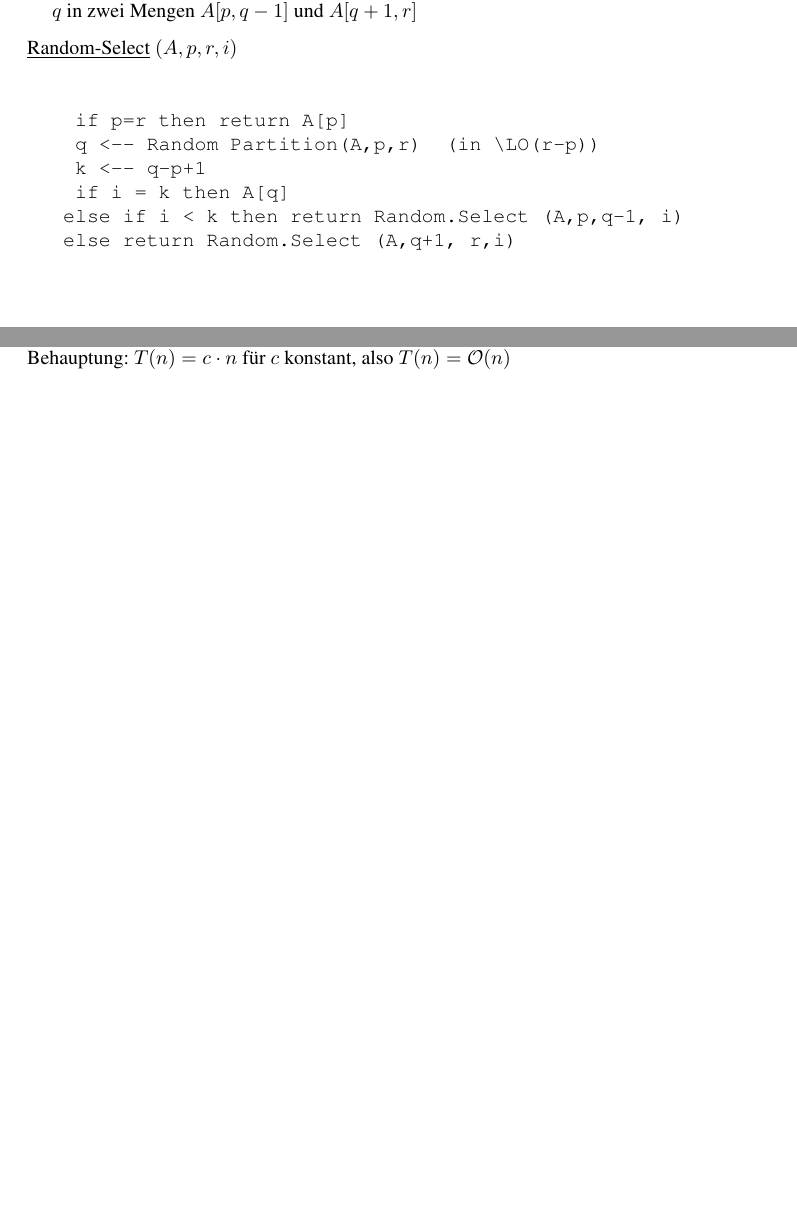
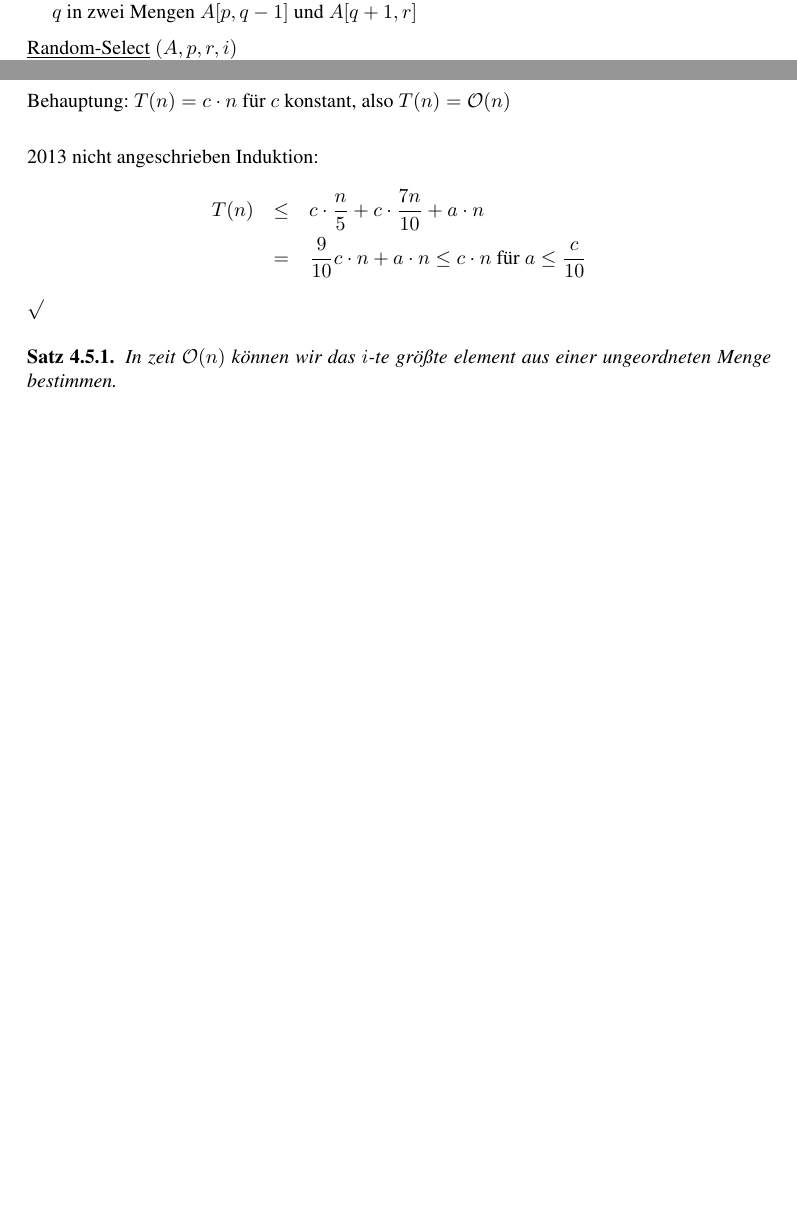
Before and after one commit to FinnIckler/Algorithmen-Skript-Update-SS-16, a LaTeX document (algo.tex, which reads chapters/4-sortieren.tex): two parts of pages 25 and 28 of 98, joined at a grey line, cut so that both start at the same text, the shorter picture padded with empty space. Compiled offline with pdfLaTeX.

Commit message:
Verbatims abgelöst

```diff
--- a/chapters/4-sortieren.tex
+++ b/chapters/4-sortieren.tex
@@ -346,14 +346,6 @@
 \EndFunction
 \end{algorithmic}
 \end{algorithm}
-\begin{verbatim}
-    if p=r then return A[p]
-    q <-- Random Partition(A,p,r)  (in \LO(r-p))
-    k <-- q-p+1
-    if i = k then A[q]
-   else if i < k then return Random.Select (A,p,q-1, i)
-   else return Random.Select (A,q+1, r,i)
-\end{verbatim}
            worst case: $\LO(n^2)$, ideal case: $n + \frac{n}{2} + \frac{n}{4} + \ldots + 2 + 1 = \LO(2n) \in \LO(n)$ \\
             average case: Sei $T(n)$ Zufallsvar. für die Laufzeit von Random Selection. \\
             Random Partition zerlegt die Menge der Größe $n$ mit Wahrscheinlichkeit $\frac{1}{n}$ in Teilmengen der Größen $k$ und $n-k$. \\
@@ -417,13 +416,13 @@
         \end{cases}$ \\
         Behauptung: $T(n)  = c \cdot n$ für $c$ konstant, also $T(n) = \LO(n)$ \\
 
-% 2013 nicht angeschrieben
-%        Induktion:
-%        \begin{eqnarray*}
-%            T(n) & \leq & c \cdot \frac{n}{5} + c \cdot \frac{7n}{10} + a \cdot n \\
-%            &=& \frac{9}{10} c \cdot n + a \cdot n \leq c \cdot n \text { für } a \leq \frac{c}{10}
-%        \end{eqnarray*} $\surd$
-%
-%        \begin{satz}
-%            In zeit $\LO(n)$ können wir das $i$-te größte element aus einer ungeordneten Menge bestimmen.
-%        \end{satz}
+ 2013 nicht angeschrieben
+        Induktion:
+        \begin{eqnarray*}
+            T(n) & \leq & c \cdot \frac{n}{5} + c \cdot \frac{7n}{10} + a \cdot n \\
+            &=& \frac{9}{10} c \cdot n + a \cdot n \leq c \cdot n \text { für } a \leq \frac{c}{10}
+        \end{eqnarray*} $\surd$
+
+        \begin{satz}
+            In zeit $\LO(n)$ können wir das $i$-te größte element aus einer ungeordneten Menge bestimmen.
+        \end{satz}
```
Also changed, not shown: algo.pdf, chapters/4-sortieren.tex (17 more changed lines).
